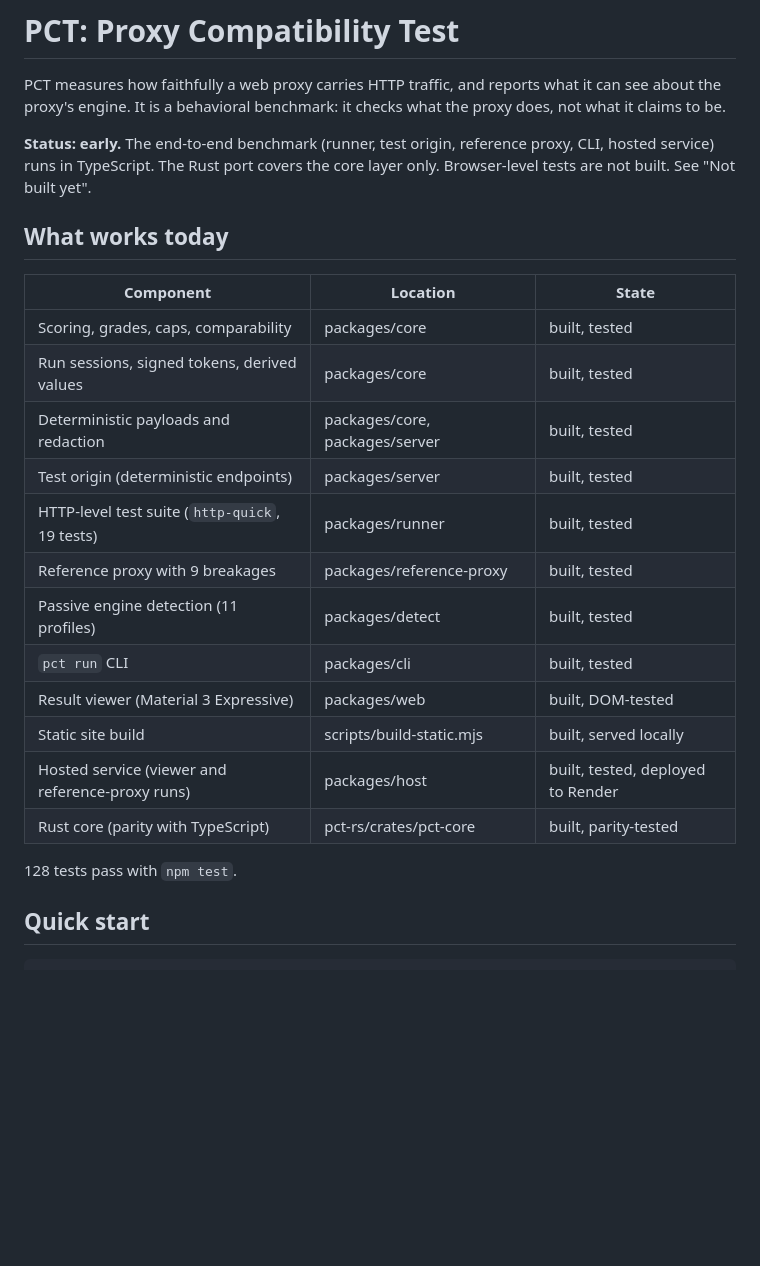
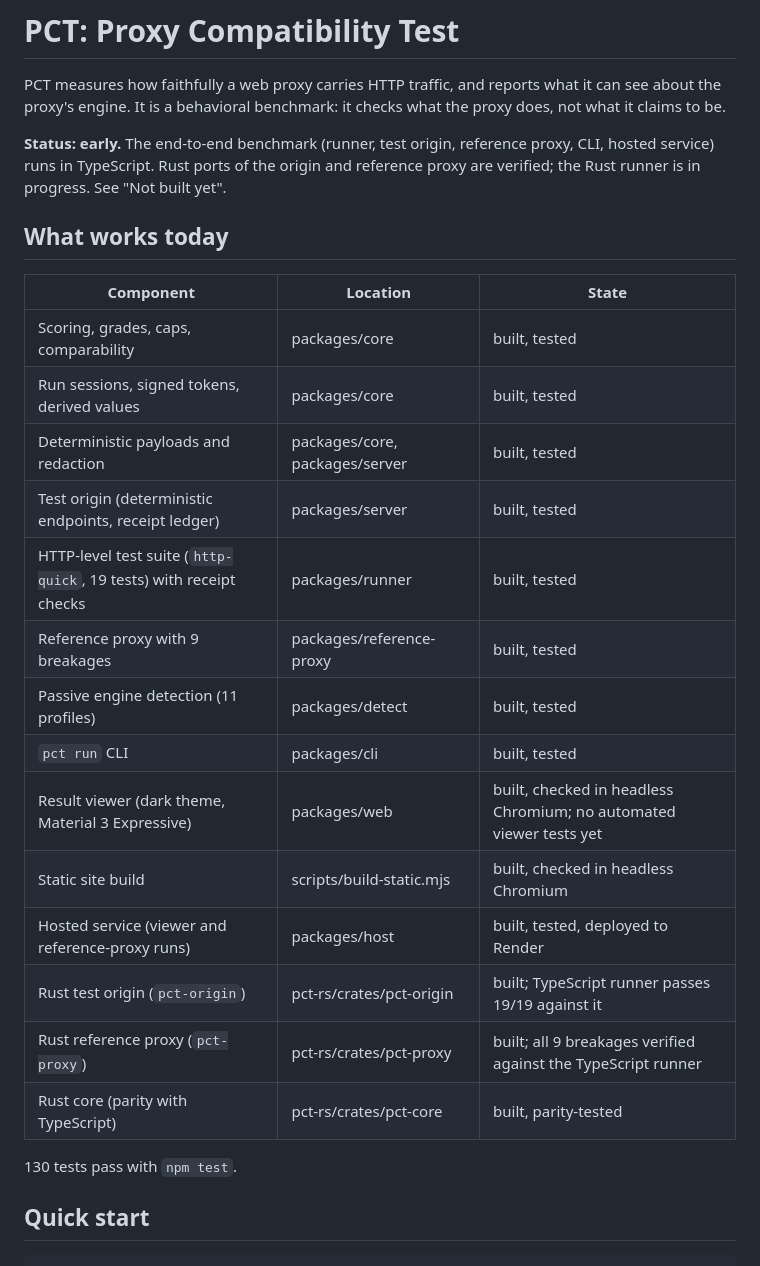
Before and after one commit to lobsterbs/PCT, a Markdown page: README.md, the part around one of its changes. GitHub-like rendering; blank space fills up the shorter version.

Commit message:
README: correct the viewer claim (no automated viewer tests; checked in headless Chromium), update the test count, and describe the verified Rust servers and the open Rust runner

```diff
--- a/README.md
+++ b/README.md
@@ -4,7 +4,7 @@ PCT measures how faithfully a web proxy carries HTTP traffic, and reports what i
 proxy's engine. It is a behavioral benchmark: it checks what the proxy does, not what it claims to be.
 
 **Status: early.** The end-to-end benchmark (runner, test origin, reference proxy, CLI, hosted service) runs in
-TypeScript. The Rust port covers the core layer only. Browser-level tests are not built. See "Not built yet".
+TypeScript. Rust ports of the origin and reference proxy are verified; the Rust runner is in progress. See "Not built yet".
 
 ## What works today
 
@@ -13,17 +13,19 @@ TypeScript. The Rust port covers the core layer only. Browser-level tests are no
 | Scoring, grades, caps, comparability | packages/core | built, tested |
 | Run sessions, signed tokens, derived values | packages/core | built, tested |
 | Deterministic payloads and redaction | packages/core, packages/server | built, tested |
-| Test origin (deterministic endpoints) | packages/server | built, tested |
-| HTTP-level test suite (`http-quick`, 19 tests) | packages/runner | built, tested |
+| Test origin (deterministic endpoints, receipt ledger) | packages/server | built, tested |
+| HTTP-level test suite (`http-quick`, 19 tests) with receipt checks | packages/runner | built, tested |
 | Reference proxy with 9 breakages | packages/reference-proxy | built, tested |
 | Passive engine detection (11 profiles) | packages/detect | built, tested |
 | `pct run` CLI | packages/cli | built, tested |
-| Result viewer (Material 3 Expressive) | packages/web | built, DOM-tested |
-| Static site build | scripts/build-static.mjs | built, served locally |
+| Result viewer (dark theme, Material 3 Expressive) | packages/web | built, checked in headless Chromium; no automated viewer tests yet |
+| Static site build | scripts/build-static.mjs | built, checked in headless Chromium |
 | Hosted service (viewer and reference-proxy runs) | packages/host | built, tested, deployed to Render |
+| Rust test origin (`pct-origin`) | pct-rs/crates/pct-origin | built; TypeScript runner passes 19/19 against it |
+| Rust reference proxy (`pct-proxy`) | pct-rs/crates/pct-proxy | built; all 9 breakages verified against the TypeScript runner |
 | Rust core (parity with TypeScript) | pct-rs/crates/pct-core | built, parity-tested |
 
-128 tests pass with `npm test`.
+130 tests pass with `npm test`.
 
 ## Quick start
 
```
Also changed, not shown: other parts of README.md (+6 -2 lines).
